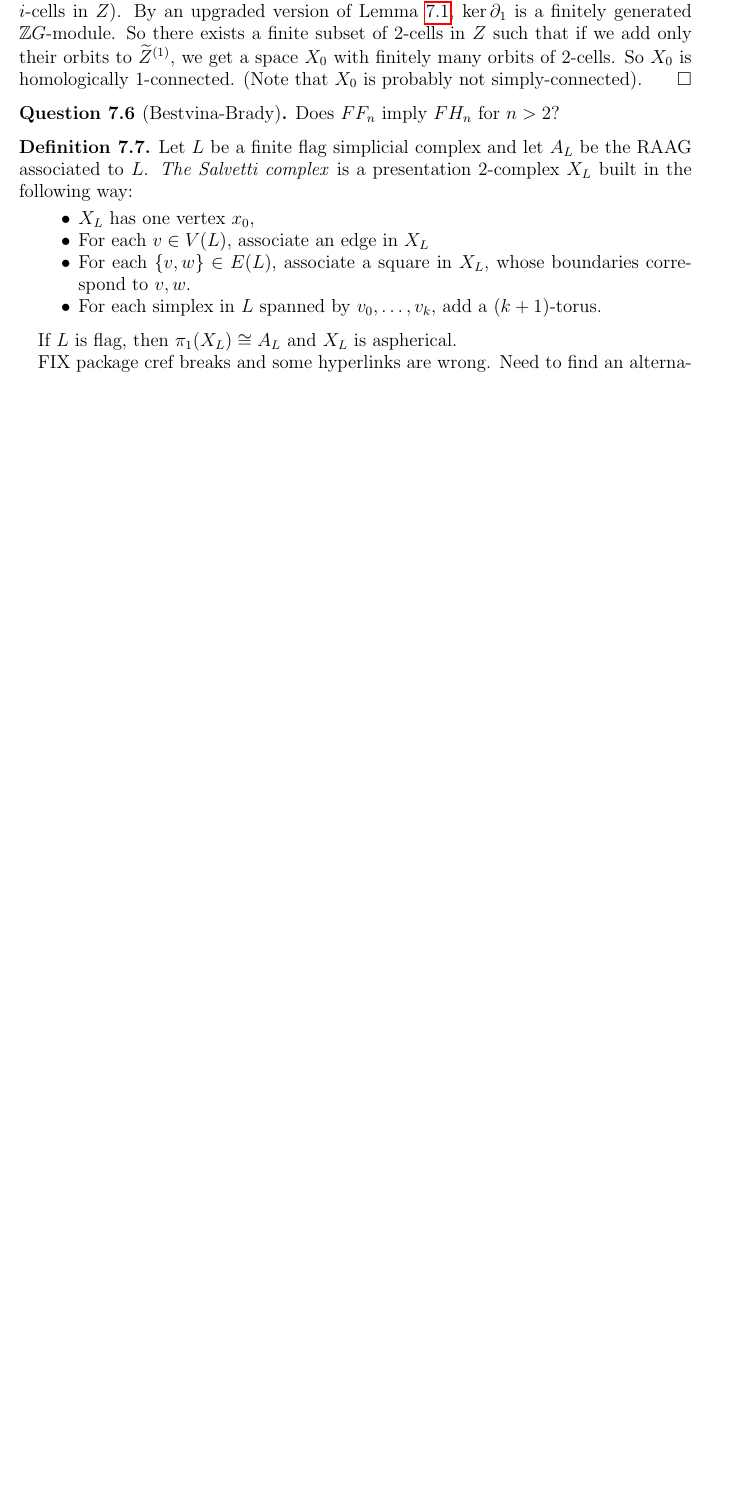
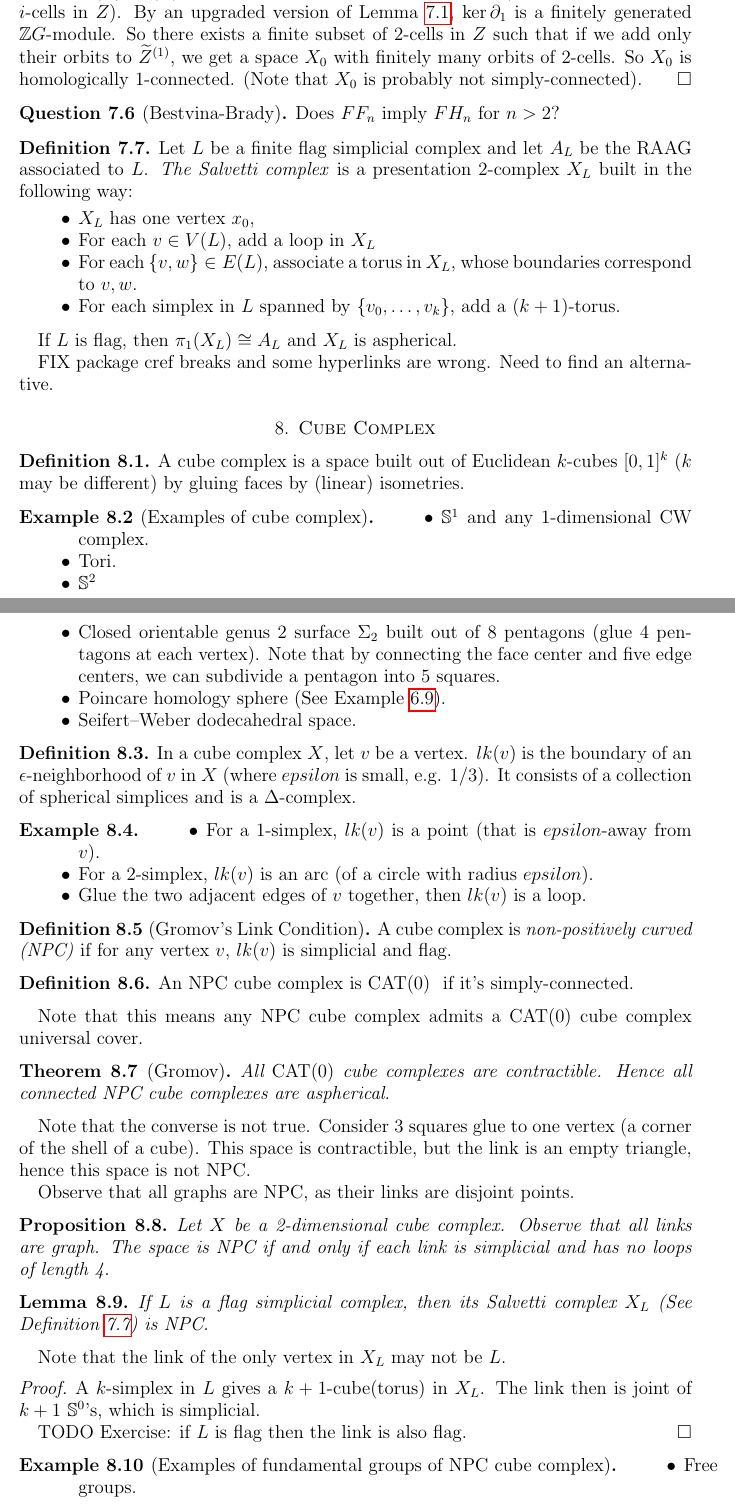
Before and after one commit to PingWan-Math/Note-2026S-569, a LaTeX paper (main.tex, which reads Sections/L07-W03D2.tex, Sections/L08-W03D3.tex): part of page 17 of 18 before the commit and two parts of pages 17 and 18 of 19 after it, the two joined at a grey line, cut so that both start at the same text, the shorter picture padded with empty space. Compiled offline with pdfLaTeX.

Commit message:
Updated Lecture 8

```diff
--- a/Sections/L07-W03D2.tex
+++ b/Sections/L07-W03D2.tex
@@ -94,9 +95,9 @@ Recall \cref{def:type-FF-FP} and \cref{def:finite-type-KG1}.
     Let \(L\) be a finite flag simplicial complex and let \(A_L\) be the RAAG associated to \(L\). \emph{The Salvetti complex} is a presentation \(2\)-complex \(X_L\) built in the following way:
     \begin{itemize}
         \item \(X_L\) has one vertex \(x_0\),
-        \item For each \(v\in V(L)\), associate an edge in \(X_L\)
-        \item For each \(\{v,w\}\in E(L)\), associate a square in \(X_L\), whose boundaries correspond to \(v,w\).
-        \item For each simplex in \(L\) spanned by \(v_0,\dots,v_k\), add a \((k+1)\)-torus.
+        \item For each \(v\in V(L)\), add a loop in \(X_L\)
+        \item For each \(\{v,w\}\in E(L)\), associate a torus in \(X_L\), whose boundaries correspond to \(v,w\).
+        \item For each simplex in \(L\) spanned by \(\{v_0,\dots,v_k\}\), add a \((k+1)\)-torus.
     \end{itemize}
 \end{definition}
 
--- /dev/null
+++ b/Sections/L08-W03D3.tex
@@ -0,0 +1,78 @@
+% !TeX root = ../main.tex
+\section{Cube Complex}
+\label{sec:L08-W03D2}
+
+
+\begin{definition}
+    \label{def:cube-complex}
+    A cube complex is a space built out of Euclidean \(k\)-cubes \([0,1]^k\) (\(k\) may be different) by gluing faces by (linear) isometries.
+\end{definition}
+
+\begin{example}[Examples of cube complex]
+    \label{ex:cube-complex}
+    \begin{itemize}
+        \item \(\mathbb{S}^1\) and any \(1\)-dimensional CW complex.
+        \item Tori.
+        \item \(\mathbb{S}^2\)
+        \item Closed orientable genus 2 surface \(\Sigma_2\) built out of \(8\) pentagons (glue 4 pentagons at each vertex). Note that by connecting the face center and five edge centers, we can subdivide a pentagon into 5 squares.
+        \item Poincare homology sphere (See \cref{ex:Poincare-homology-sphere}).
+        \item Seifert–Weber dodecahedral space.
+    \end{itemize}
+\end{example}
+
+\begin{definition}
+    \label{def:link}
+    In a cube complex \(X\), let \(v\) be a vertex. \(lk(v)\) is the boundary of an \(\epsilon\)-neighborhood of \(v\) in \(X\) (where \(epsilon\) is small, e.g. \(1/3\)). It consists of a collection of spherical simplices and is a \(\Delta\)-complex.
+\end{definition}
+
+\begin{example}
+    \label{ex:link-of-cube-complex}
+    \begin{itemize}
+        \item For a \(1\)-simplex, \(lk(v)\) is a point (that is \(epsilon\)-away from \(v\)).
+        \item For a \(2\)-simplex, \(lk(v)\) is an arc (of a circle with radius \(epsilon\)).
+        \item Glue the two adjacent edges of \(v\) together, then \(lk(v)\) is a loop.
+    \end{itemize}
+\end{example}
+
+\begin{definition}[Gromov's Link Condition]
+    \label{def:NPC-cube-complex}
+    A cube complex is \emph{non-positively curved (NPC)} if for any vertex \(v\), \(lk(v)\) is simplicial and flag.
+\end{definition}
+
+\begin{definition}
+    \label{def:CAT-0-cube-complex}
+    An NPC cube complex is \emph{\CATz} if it's simply-connected.
+\end{definition}
+
+Note that this means any NPC cube complex admits a \CATz cube complex universal cover.
+
+\begin{theorem}[Gromov]
+    \label{thm:connected-NPC-cube-complex-aspherical}
+    All \CATz cube complexes are contractible. Hence all connected NPC cube complexes are aspherical.
+\end{theorem}
+
+Note that the converse is not true. Consider 3 squares glue to one vertex (a corner of the shell of a cube). This space is contractible, but the link is an empty triangle, hence this space is not NPC.
+
+Observe that all graphs are NPC, as their links are disjoint points.
+
+\begin{proposition}
+    \label{prop:NPC-criterion-of-2-dim-cube-complex}
+    Let \(X\) be a 2-dimensional cube complex. Observe that  all links are graph. The space is NPC if and only if each link is simplicial and has no loops of length 4.
+\end{proposition}
+
+\begin{lemma}
+    \label{lem:flag-simplicial-complex-NPC-Salvetti-complex}
+    If \(L\) is a flag simplicial complex, then its Salvetti complex \(X_L\) (See \cref{def:Salvetti-complex}) is NPC.
+\end{lemma}
+
+Note that the link of the only vertex in \(X_L\) may not be \(L\).
+\begin{proof}
+    A \(k\)-simplex in \(L\) gives a \(k+1\)-cube(torus) in \(X_L\). The link then is joint of \(k+1\) \(\mathbb{S}^0\)'s, which is simplicial.
+
+    TODO   Exercise: if \(L\) is flag then the link is also flag.
+\end{proof}
+
+\begin{example}[Examples of fundamental groups of NPC cube complex]
+    \begin{itemize}
+        \item Free groups.
+        \item Free abelian groups.
@@ -0,0 +82 @@
+\end{example}
```
Also changed, not shown: Sections/L08-W03-D3.tex (deleted, +0 -3 lines), main.tex (+1 -0 lines), main.pdf, Sections/L07-W03D2.tex (29 more changed lines), Sections/L08-W03D3.tex (28 more changed lines).
